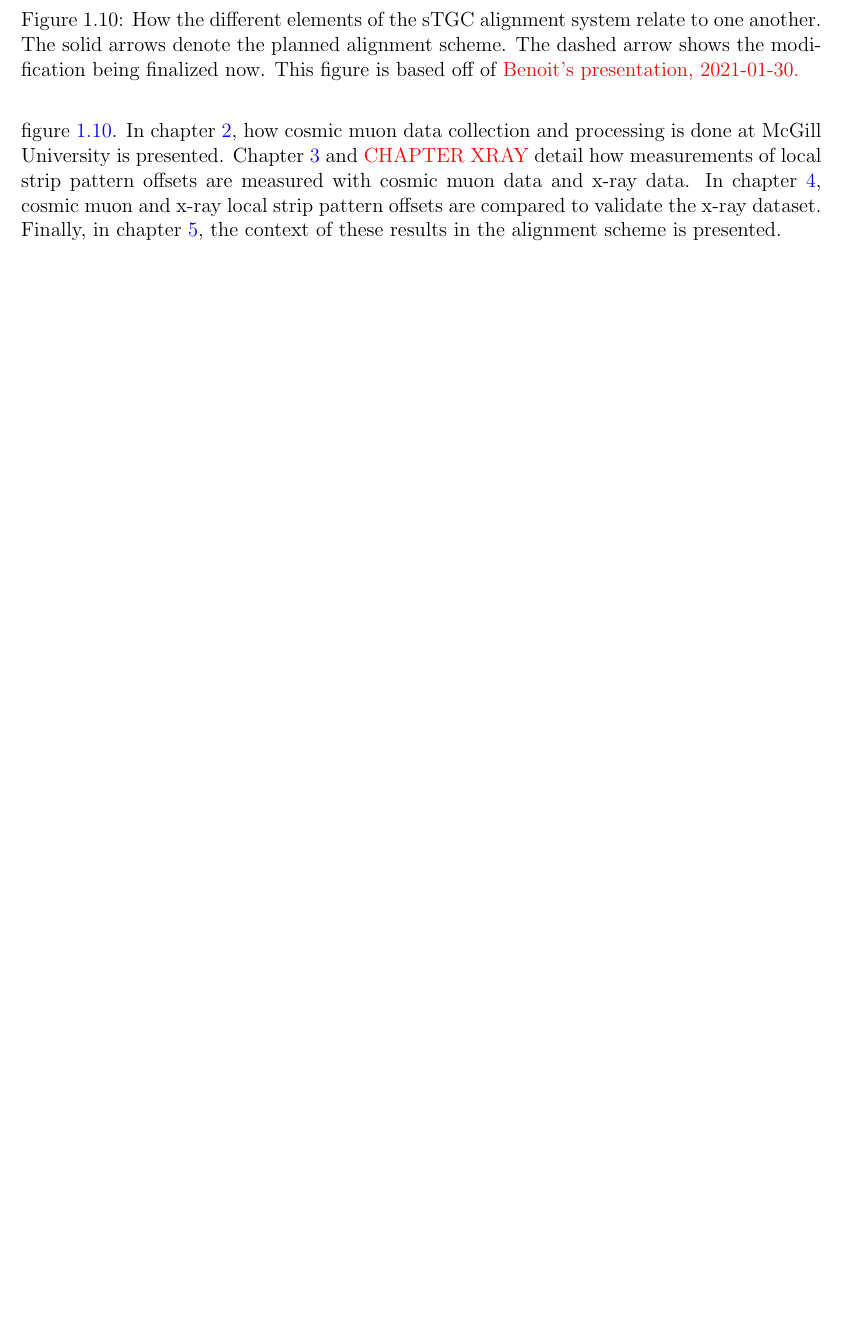
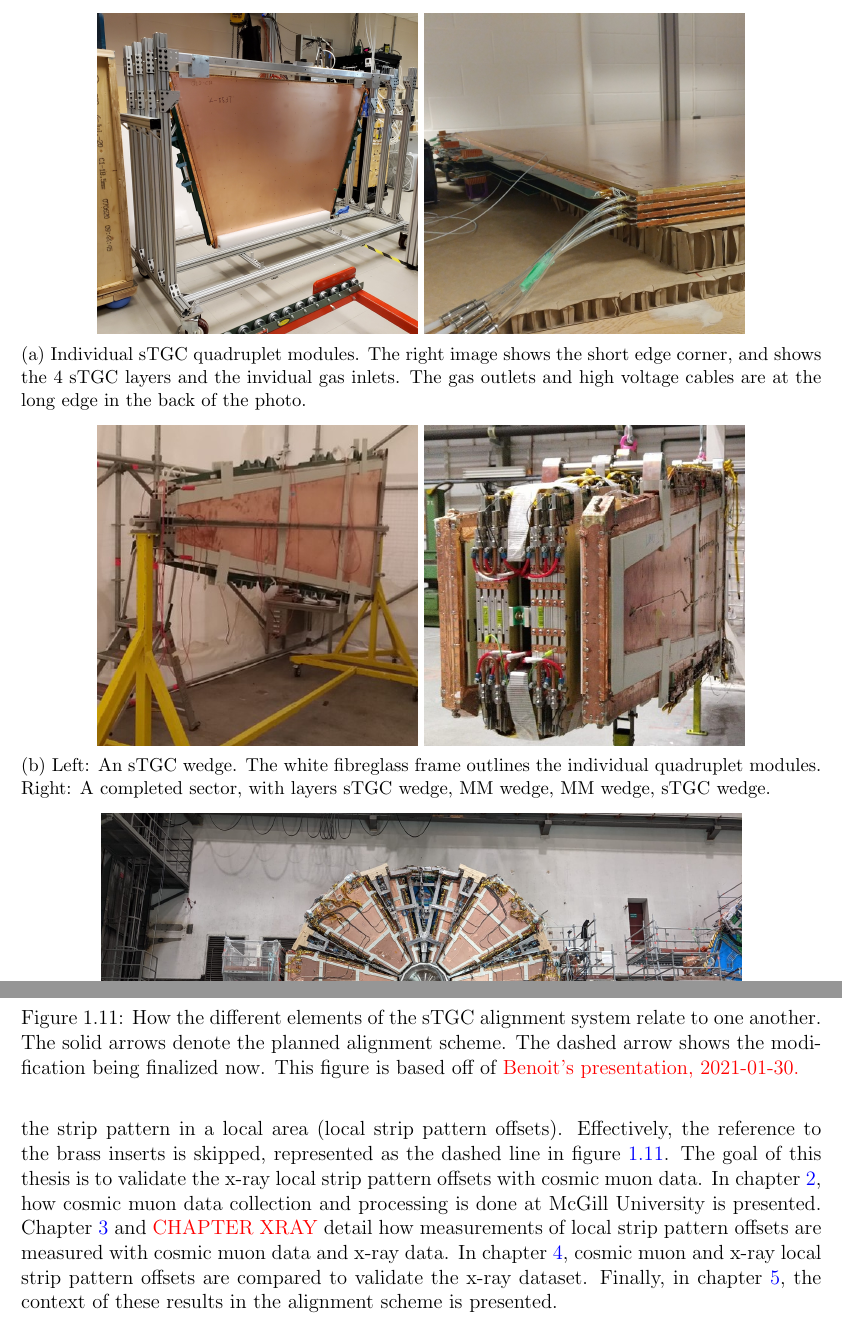
Before and after one commit to liaformenti/thesis, a LaTeX thesis (thesis.tex, which reads chapters/1_Introduction.tex): part of page 23 of 67 before the commit and two parts of pages 18 and 24 of 68 after it, the two joined at a grey line, cut at the place of the change, the shorter picture padded with empty space. Compiled offline with pdfLaTeX.

Commit message:
finished rough draft of introduction

```diff
--- a/chapters/1_Introduction.tex
+++ b/chapters/1_Introduction.tex
@@ -213,0 +216,19 @@ The NSWs are covered with two detector technologies: micromegas (MM) and small-s
+\begin{figure}
+\centering
+\begin{subfigure}{\textwidth}
+  \centering
+  \includegraphics[width=0.4\textwidth]{figures/stgc_quad_cart.jpg}
+  \includegraphics[width=0.4\textwidth]{figures/stgc_quad_inlet_corner.jpg}
+  \caption{Individual sTGC quadruplet modules. The right image shows the short edge corner, and shows the 4 sTGC layers and the invidual gas inlets. The gas outlets and high voltage cables are at the long edge in the back of the photo.}
+  \label{fig:stgc_quad}
+\end{subfigure}
+
+\medskip
+
+\begin{subfigure}{\textwidth}
+  \centering
+  \includegraphics[width=0.4\textwidth]{figures/stgc_wedge.jpg}
+  \includegraphics[width=0.4\textwidth]{figures/sector.jpg}
+  \caption{Left: An sTGC wedge. The white fibreglass frame outlines the individual quadruplet modules. Right: A completed sector, with layers sTGC wedge, MM wedge, MM wedge, sTGC wedge.}
+  \label{fig:wedge_and_sector}
+\end{subfigure}
@@ -300,7 +332,7 @@ The design goal was to control the position of the strips in the chamber to with
     \label{fig:alignment_elements}
 \end{figure}
 
-A different method to get the position of the individual strips or local strip pattern with respect to the alignment platform is currently in its final stages. It uses the quadruplet characterization datasets (cosmic muon, CMM, and the yet unmentioned x-ray datasets) to skip having to reference the brass inserts altogether, represented as the dashed line in figure~\ref{fig:alignment_elements}. In chapter~\ref{chap:cosmics}, how cosmic muon data collection and processing is done at McGill University is presented. Chapter~\ref{chap:cosmics_for_alignment} and \textcolor{red}{CHAPTER XRAY} detail how measurements of local strip pattern offsets are measured with cosmic muon data and x-ray data. In chapter~\ref{chap:comparison}, cosmic muon and x-ray local strip pattern offsets are compared to validate the x-ray dataset. Finally, in chapter~\ref{chap:outlook}, the context of these results in the alignment scheme is presented.
+A different method to get the position of the individual strips with respect to the alignment platform is currently in its final stages. It uses the quadruplet characterization datasets~-- cosmic muon, CMM, and the yet unmentioned x-ray datasets~-- to calculate the offsets in the strip pattern in a local area (local strip pattern offsets). Effectively, the reference to the brass inserts is skipped, represented as the dashed line in figure~\ref{fig:alignment_elements}. The goal of this thesis is to validate the x-ray local strip pattern offsets with cosmic muon data. In chapter~\ref{chap:cosmics}, how cosmic muon data collection and processing is done at McGill University is presented. Chapter~\ref{chap:cosmics_for_alignment} and \textcolor{red}{CHAPTER XRAY} detail how measurements of local strip pattern offsets are measured with cosmic muon data and x-ray data. In chapter~\ref{chap:comparison}, cosmic muon and x-ray local strip pattern offsets are compared to validate the x-ray dataset. Finally, in chapter~\ref{chap:outlook}, the context of these results in the alignment scheme is presented.
 
 % Snippets
 %The main dataset was collected using x-rays as the probe. The x-ray data has been combined with the CMM data to create an alignment model that can be used to estimate the position of each strip. The goal of this work was to validate the measurements of strip pattern offsets done with the x-ray dataset with the cosmic muon data. Currently, only modules made in Canada have been analyzed in this way, but the method applies for other countries that were able to collect cosmic muon data on multiple quadruplet layers.
```
Also changed, not shown: figures/nsw_2021-05-27_landscape.jpeg (added), figures/sector.jpg (added), figures/stgc_quad_cart.jpg (added), figures/stgc_quad_inlet_corner.jpg (added), figures/stgc_wedge.jpg (added), chapters/1_Introduction.tex (29 more changed lines).
